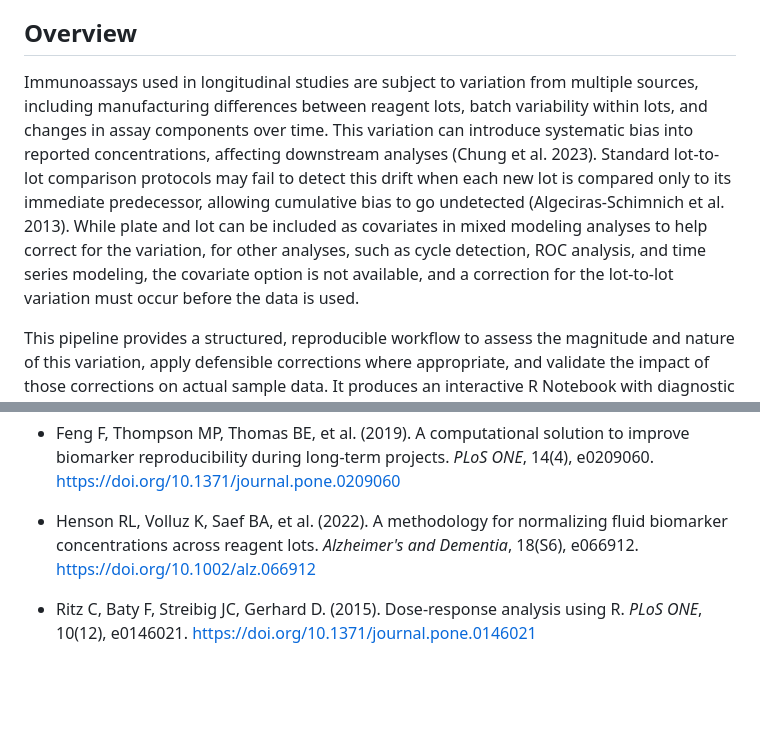
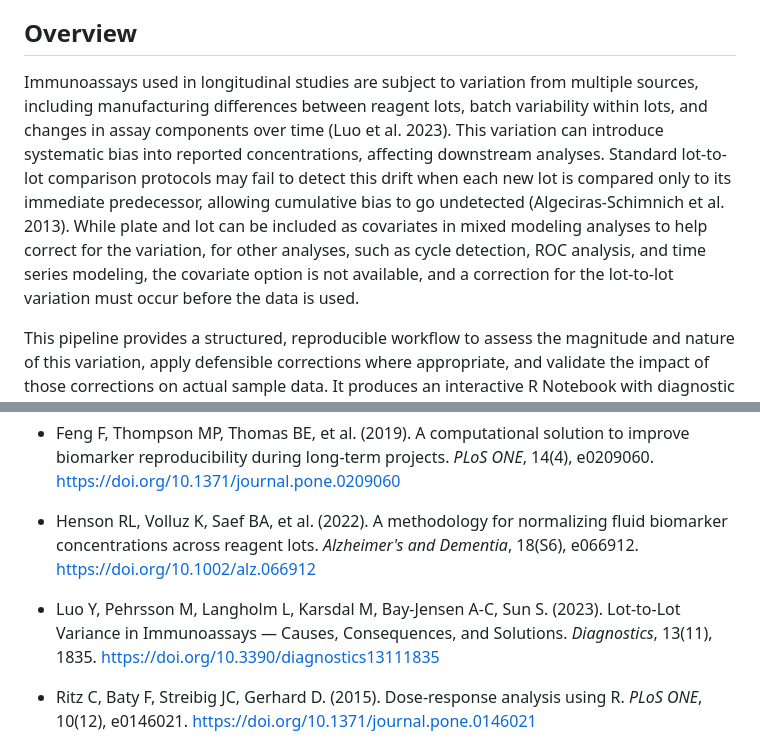
Before and after one commit to larispoli/immunoassay-lot-correction, a Markdown page: README.md, 2 parts joined by grey strips. Drawn GitHub-style; blank space fills up the shorter version.

```diff
--- a/README.md
+++ b/README.md
@@ -25,7 +25,7 @@ A diagnostic and correction tool for assessing and adjusting plate-to-plate and
 
 ## **Overview**
 
-Immunoassays used in longitudinal studies are subject to variation from multiple sources, including manufacturing differences between reagent lots, batch variability within lots, and changes in assay components over time. This variation can introduce systematic bias into reported concentrations, affecting downstream analyses (Chung et al. 2023). Standard lot-to-lot comparison protocols may fail to detect this drift when each new lot is compared only to its immediate predecessor, allowing cumulative bias to go undetected (Algeciras-Schimnich et al. 2013). While plate and lot can be included as covariates in mixed modeling analyses to help correct for the variation, for other analyses, such as cycle detection, ROC analysis, and time series modeling, the covariate option is not available, and a correction for the lot-to-lot variation must occur before the data is used.
+Immunoassays used in longitudinal studies are subject to variation from multiple sources, including manufacturing differences between reagent lots, batch variability within lots, and changes in assay components over time (Luo et al. 2023). This variation can introduce systematic bias into reported concentrations, affecting downstream analyses. Standard lot-to-lot comparison protocols may fail to detect this drift when each new lot is compared only to its immediate predecessor, allowing cumulative bias to go undetected (Algeciras-Schimnich et al. 2013). While plate and lot can be included as covariates in mixed modeling analyses to help correct for the variation, for other analyses, such as cycle detection, ROC analysis, and time series modeling, the covariate option is not available, and a correction for the lot-to-lot variation must occur before the data is used.
 
 This pipeline provides a structured, reproducible workflow to assess the magnitude and nature of this variation, apply defensible corrections where appropriate, and validate the impact of those corrections on actual sample data. It produces an interactive R Notebook with diagnostic tables, figures, and guided decision points.
 
@@ -291,6 +291,8 @@ All analyses were performed in R using the drc package (Ritz et al. 2015) for si
 
 - Henson RL, Volluz K, Saef BA, et al. (2022). A methodology for normalizing fluid biomarker concentrations across reagent lots. *Alzheimer's and Dementia*, 18(S6), e066912. https://doi.org/10.1002/alz.066912
 
+- Luo Y, Pehrsson M, Langholm L, Karsdal M, Bay-Jensen A-C, Sun S. (2023). Lot-to-Lot Variance in Immunoassays — Causes, Consequences, and Solutions. *Diagnostics*, 13(11), 1835. https://doi.org/10.3390/diagnostics13111835
+
 - Ritz C, Baty F, Streibig JC, Gerhard D. (2015). Dose-response analysis using R. *PLoS ONE*, 10(12), e0146021. https://doi.org/10.1371/journal.pone.0146021
 
 - Tukey JW. (1977). *Exploratory Data Analysis*. Reading, MA: Addison-Wesley Publishing Company. ISBN 978-0-201-07616-5.
```
